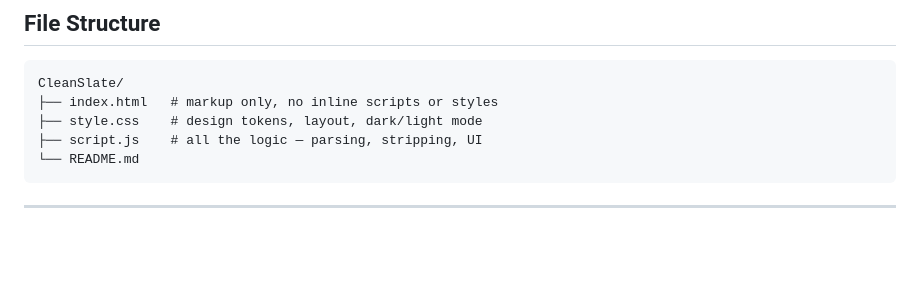
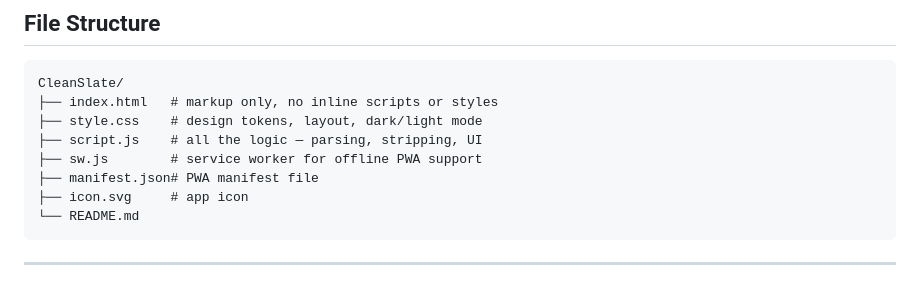
Before and after one commit to CasualcoderDev/CleanSlate, a Markdown page: README.md, the part around the change. Drawn GitHub-style; blank space fills up the shorter version.

````diff
--- a/README.md
+++ b/README.md
@@ -77,6 +77,9 @@ CleanSlate/
 ├── index.html   # markup only, no inline scripts or styles
 ├── style.css    # design tokens, layout, dark/light mode
 ├── script.js    # all the logic — parsing, stripping, UI
+├── sw.js        # service worker for offline PWA support
+├── manifest.json# PWA manifest file
+├── icon.svg     # app icon
 └── README.md
 ```
 
````
